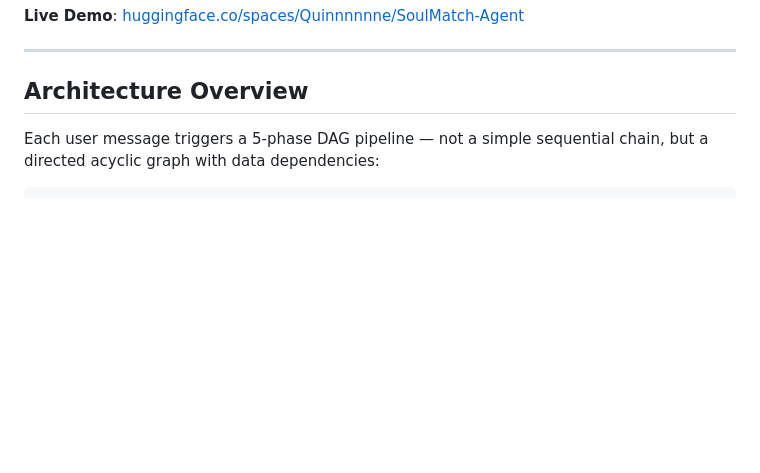
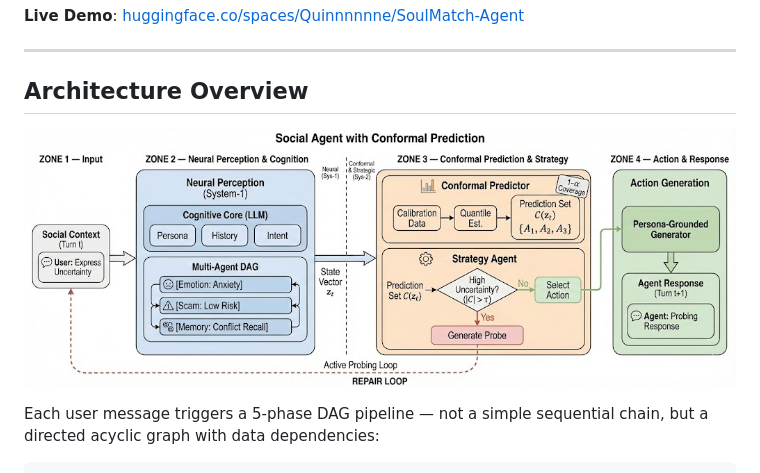
Before and after one commit to YanLin-Quinne/soulmatch_agent, a Markdown page: README.md, the part around the change. GitHub-like rendering; pictures changed too: docs/architecture_overview.jpg (added); blank space fills up the shorter version.

Commit message:
add architecture overview diagram to README
Co-Authored-By: Claude Opus 4.6 <noreply@anthropic.com>

```diff
--- a/README.md
+++ b/README.md
@@ -23,6 +23,8 @@ A multi-agent orchestration system with **12 collaborative agents**, **Bayesian
 ---
 
 ## Architecture Overview
+
+![Architecture Overview](docs/architecture_overview.jpg)
 
 Each user message triggers a 5-phase DAG pipeline — not a simple sequential chain, but a directed acyclic graph with data dependencies:
 
```
